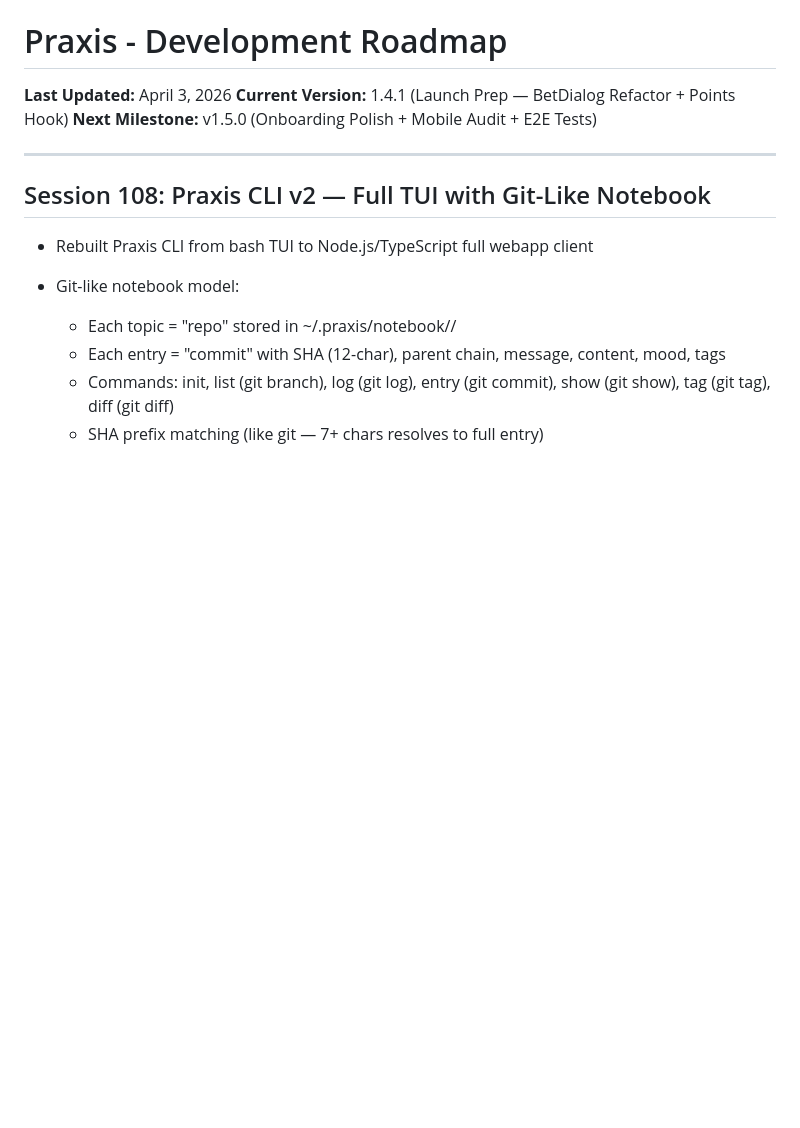
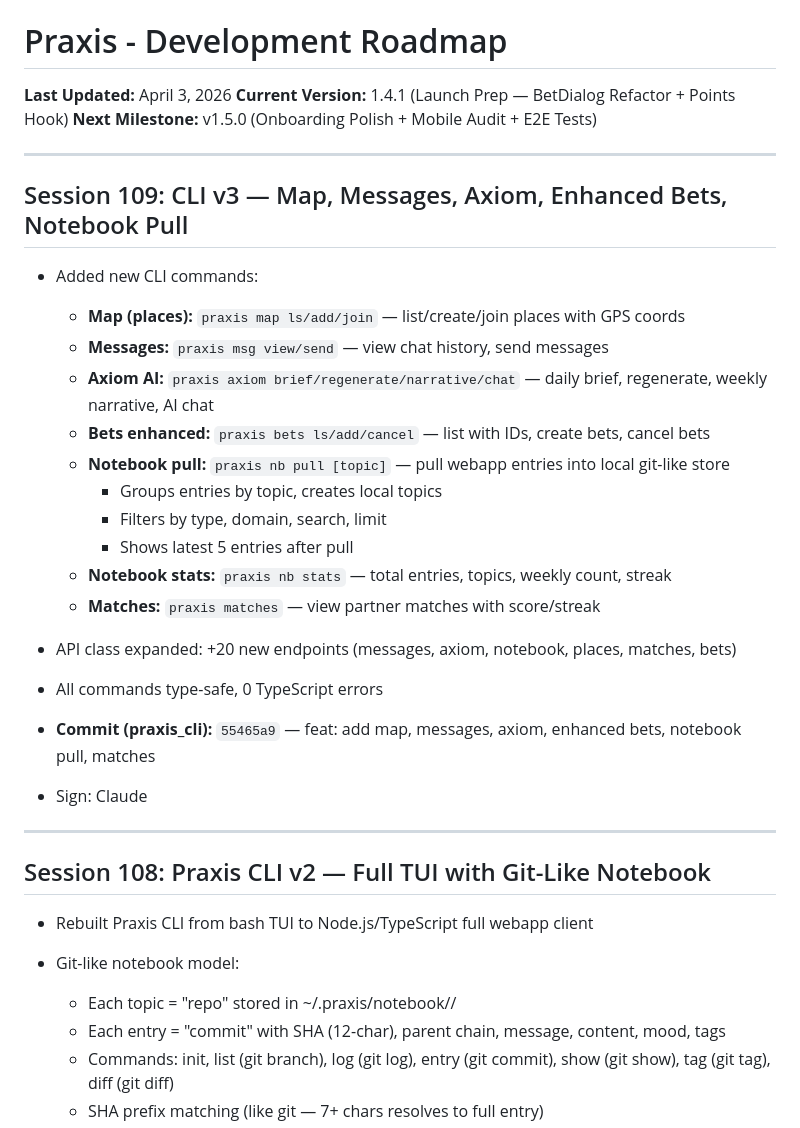
Before and after one commit to ilPez00/praxis_webapp, a Markdown page: CLAUDE_STEPS.md, the part around the change. Rendered like a GitHub page; blank space fills up the shorter version.

Commit message:
docs: add Session 109 — CLI v3 with map, messages, axiom, bets, notebook pull
Co-authored-by: Qwen-Coder <qwen-coder@alibabacloud.com>

```diff
--- a/CLAUDE_STEPS.md
+++ b/CLAUDE_STEPS.md
@@ -3,6 +3,27 @@
 **Last Updated:** April 3, 2026
 **Current Version:** 1.4.1 (Launch Prep — BetDialog Refactor + Points Hook)
 **Next Milestone:** v1.5.0 (Onboarding Polish + Mobile Audit + E2E Tests)
+
+---
+
+## Session 109: CLI v3 — Map, Messages, Axiom, Enhanced Bets, Notebook Pull
+
+- Added new CLI commands:
+  - **Map (places):** `praxis map ls/add/join` — list/create/join places with GPS coords
+  - **Messages:** `praxis msg view/send` — view chat history, send messages
+  - **Axiom AI:** `praxis axiom brief/regenerate/narrative/chat` — daily brief, regenerate, weekly narrative, AI chat
+  - **Bets enhanced:** `praxis bets ls/add/cancel` — list with IDs, create bets, cancel bets
+  - **Notebook pull:** `praxis nb pull [topic]` — pull webapp entries into local git-like store
+    - Groups entries by topic, creates local topics
+    - Filters by type, domain, search, limit
+    - Shows latest 5 entries after pull
+  - **Notebook stats:** `praxis nb stats` — total entries, topics, weekly count, streak
+  - **Matches:** `praxis matches` — view partner matches with score/streak
+- API class expanded: +20 new endpoints (messages, axiom, notebook, places, matches, bets)
+- All commands type-safe, 0 TypeScript errors
+- **Commit (praxis_cli):** `55465a9` — feat: add map, messages, axiom, enhanced bets, notebook pull, matches
+
+- Sign: Claude
 
 ---
 
```
